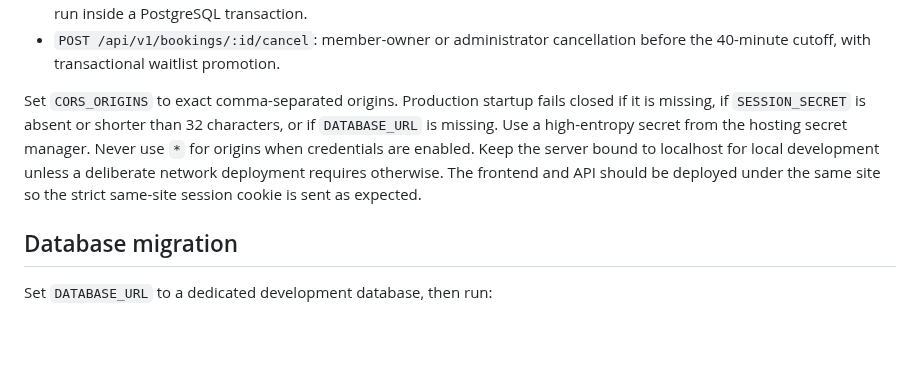
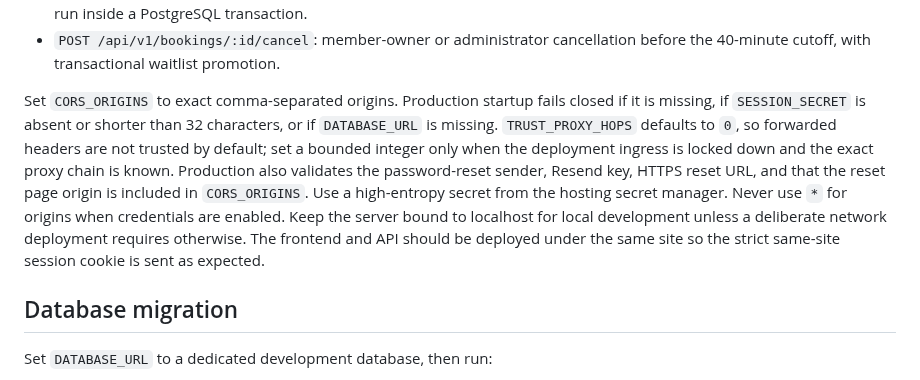
Before and after one commit to martinezmarcos93/app-ikigai, a Markdown page: server/README.md, the part around the change. GitHub-like rendering; blank space fills up the shorter version.

Commit message:
docs: document trusted proxy and reset deployment settings

```diff
--- a/server/README.md
+++ b/server/README.md
@@ -65,7 +65,7 @@ The API listens on `http://127.0.0.1:3001` by default. Without `DATABASE_URL`, d
 - `POST /api/v1/class-sessions/:id/bookings`: active members reserve their own place; capacity and duplicate checks run inside a PostgreSQL transaction.
 - `POST /api/v1/bookings/:id/cancel`: member-owner or administrator cancellation before the 40-minute cutoff, with transactional waitlist promotion.
 
-Set `CORS_ORIGINS` to exact comma-separated origins. Production startup fails closed if it is missing, if `SESSION_SECRET` is absent or shorter than 32 characters, or if `DATABASE_URL` is missing. Use a high-entropy secret from the hosting secret manager. Never use `*` for origins when credentials are enabled. Keep the server bound to localhost for local development unless a deliberate network deployment requires otherwise. The frontend and API should be deployed under the same site so the strict same-site session cookie is sent as expected.
+Set `CORS_ORIGINS` to exact comma-separated origins. Production startup fails closed if it is missing, if `SESSION_SECRET` is absent or shorter than 32 characters, or if `DATABASE_URL` is missing. `TRUST_PROXY_HOPS` defaults to `0`, so forwarded headers are not trusted by default; set a bounded integer only when the deployment ingress is locked down and the exact proxy chain is known. Production also validates the password-reset sender, Resend key, HTTPS reset URL, and that the reset page origin is included in `CORS_ORIGINS`. Use a high-entropy secret from the hosting secret manager. Never use `*` for origins when credentials are enabled. Keep the server bound to localhost for local development unless a deliberate network deployment requires otherwise. The frontend and API should be deployed under the same site so the strict same-site session cookie is sent as expected.
 
 ## Database migration
 
```
